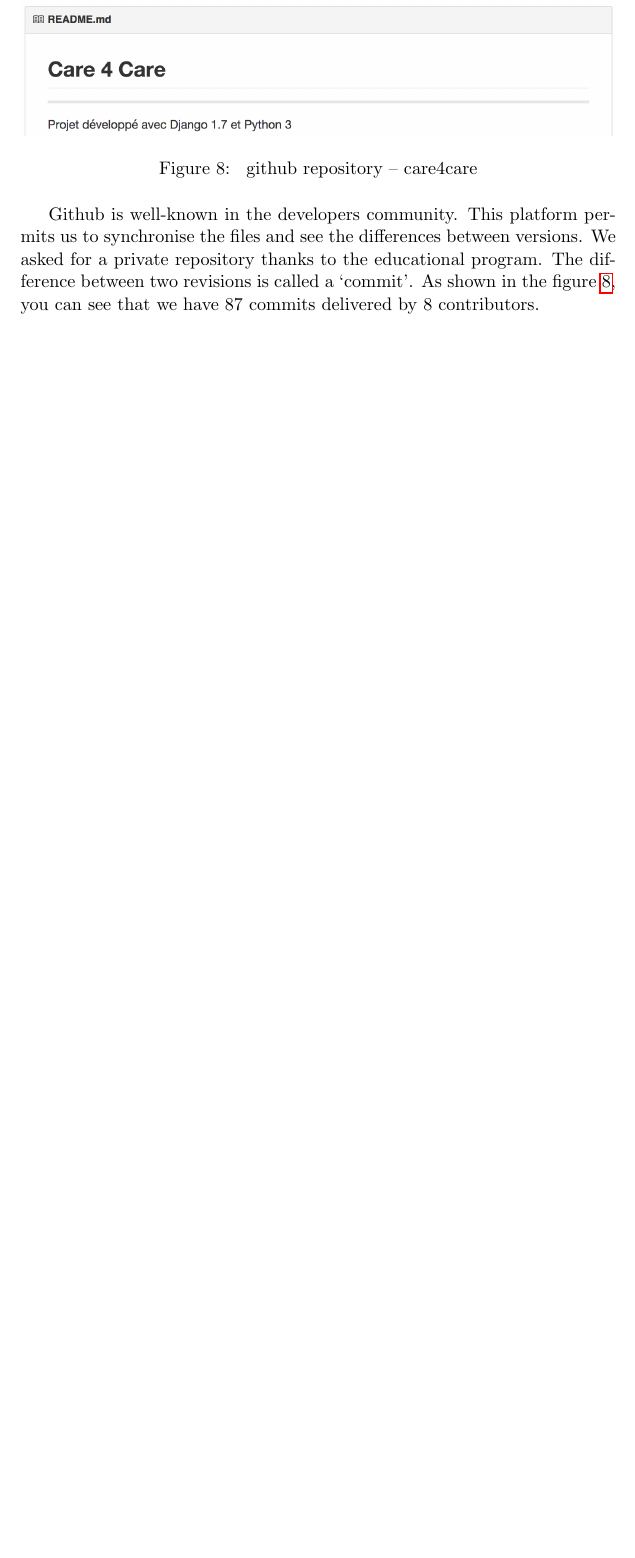
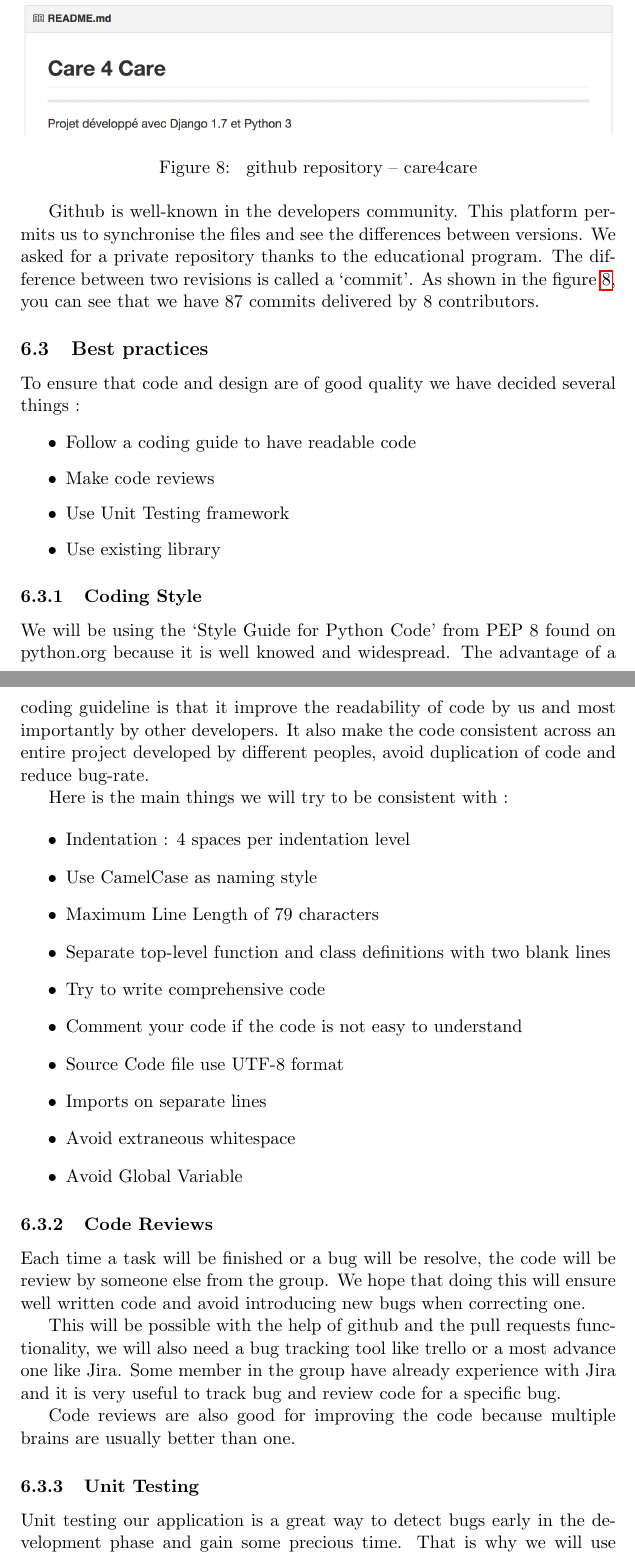
Before and after one commit to Tycale/care4care, a LaTeX document (rapports/3_design_report/report_phase3.tex): part of page 8 of 8 before the commit and two parts of pages 8 and 9 of 10 after it, the two joined at a grey line, cut so that both start at the same text, the shorter picture padded with empty space. Compiled offline with pdfLaTeX.

Commit message:
best practices part

```diff
--- a/rapports/3_design_report/report_phase3.tex
+++ b/rapports/3_design_report/report_phase3.tex
@@ -223,3 +223,48 @@ We asked for a private repository thanks to the educational program.
 The difference between two revisions is called a \enquote{commit}.
 As shown in the figure~\ref{github}, you can see that we have 87 commits delivered by 8 contributors.
 
+\subsection{Best practices}
+
+To ensure that code and design are of good quality we have decided several things :
+
+\begin{itemize}
+\item Follow a coding guide to have readable code
+\item Make code reviews
+\item Use Unit Testing framework
+\item Use existing library
+\end{itemize}
+
+\subsubsection{Coding Style}
+
+We will be using the \enquote{Style Guide for Python Code} from PEP 8 found on python.org because it is well knowed and widespread.
+The advantage of a coding guideline is that it improve the readability of code by us and most importantly by other developers.
+It also make the code consistent across an entire project developed by different peoples, avoid duplication of code and reduce bug-rate.
+
+Here is the main things we will try to be consistent with :
+
+\begin{itemize}
+\item Indentation : 4 spaces per indentation level
+\item Use CamelCase as naming style
+\item Maximum Line Length of 79 characters
+\item Separate top-level function and class definitions with two blank lines
+\item Try to write comprehensive code
+\item Comment your code if the code is not easy to understand
+\item Source Code file use UTF-8 format
+\item Imports on separate lines
+\item Avoid extraneous whitespace
+\item Avoid Global Variable
+\end{itemize}
+
+
+\subsubsection{Code Reviews}
+
+Each time a task will be finished or a bug will be resolve, the code will be review by someone else from the group.
+We hope that doing this will ensure well written code and avoid introducing new bugs when correcting one.
+
+This will be possible with the help of github and the pull requests functionality, we will also need a bug tracking tool like trello or a most advance one like Jira. Some member in the group have already experience with Jira and it is very useful to track bug and review code for a specific bug.
+
+Code reviews are also good for improving the code because multiple brains are usually better than one.
+
+\subsubsection{Unit Testing}
+
+Unit testing our application is a great way to detect bugs early in the development phase and gain some precious time. That is why we will use the Unit testing framework from python named \enquote{unittest} and also Selenium explained above (which also test the user interface).
```
Also changed, not shown: rapports/3_design_report/report_phase3.tex (11 more changed lines).
